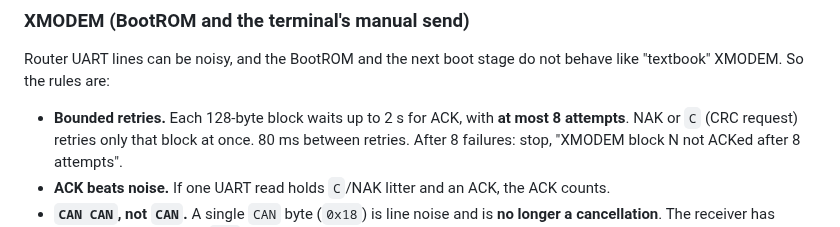
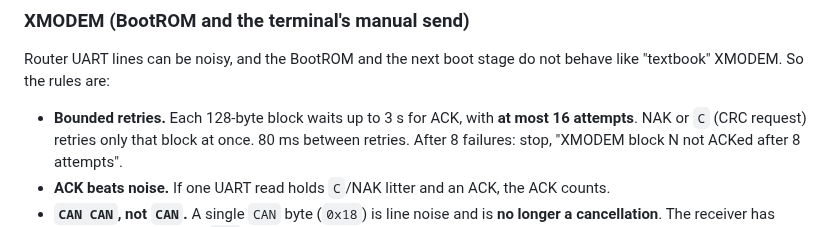
Before and after one commit to Medvedolog/airoha-ursidorescue, a Markdown page: doc/GUIDE_EN.md, the part around the change. GitHub-like rendering.

Commit message:
docs: align XMODEM retries with noisy UART policy

```diff
--- a/doc/GUIDE_EN.md
+++ b/doc/GUIDE_EN.md
@@ -98,7 +98,7 @@ the program sees that the preloader is loaded and sends only the FIP.
 Router UART lines can be noisy, and the BootROM and the next boot stage do not behave like
 "textbook" XMODEM. So the rules are:
 
-- **Bounded retries.** Each 128-byte block waits up to 2 s for ACK, with **at most 8 attempts**.
+- **Bounded retries.** Each 128-byte block waits up to 3 s for ACK, with **at most 16 attempts**.
   NAK or `C` (CRC request) retries only that block at once. 80 ms between retries. After 8 failures:
   stop, "XMODEM block N not ACKed after 8 attempts".
 - **ACK beats noise.** If one UART read holds `C`/NAK litter and an ACK, the ACK counts.
```
